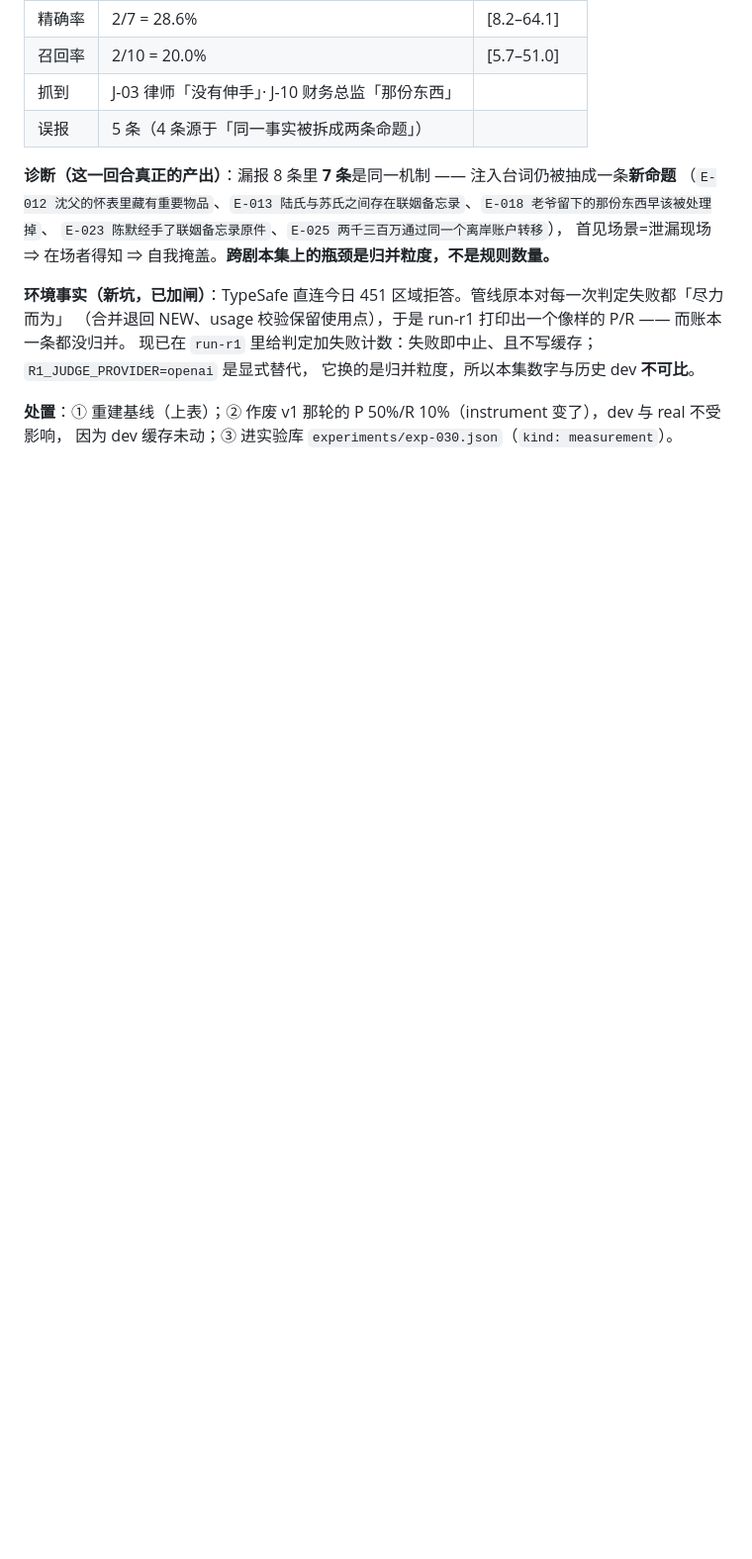
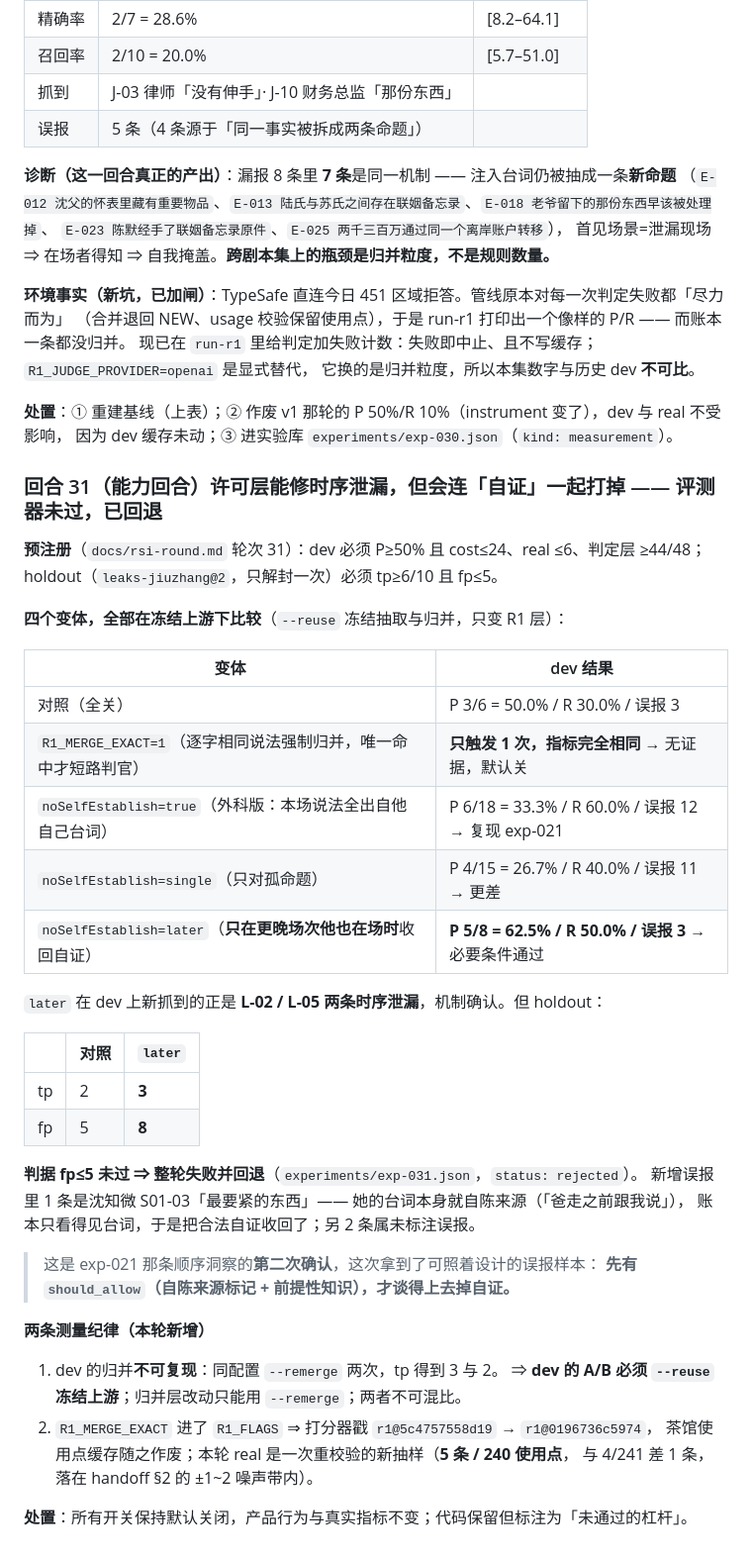
Before and after one commit to kbkb628/ledger, a Markdown page: docs/rsi-protocol.md, the part around the change. Shown at 99% size. GitHub-like rendering; blank space fills up the shorter version.

Commit message:
回合 31 规范落点：docs/rsi-protocol.md 记录（四变体、判据未过、回退）

```diff
--- a/docs/rsi-protocol.md
+++ b/docs/rsi-protocol.md
@@ -845,3 +845,42 @@ surface 逐字在该场、泄漏者在该场在场、`established` 更早且泄
 
 **处置**：① 重建基线（上表）；② 作废 v1 那轮的 P 50%/R 10%（instrument 变了），dev 与 real 不受影响，
 因为 dev 缓存未动；③ 进实验库 `experiments/exp-030.json`（`kind: measurement`）。
+
+### 回合 31（能力回合）许可层能修时序泄漏，但会连「自证」一起打掉 —— 评测器未过，已回退
+
+**预注册**（`docs/rsi-round.md` 轮次 31）：dev 必须 P≥50% 且 cost≤24、real ≤6、判定层 ≥44/48；
+holdout（`leaks-jiuzhang@2`，只解封一次）必须 tp≥6/10 且 fp≤5。
+
+**四个变体，全部在冻结上游下比较**（`--reuse` 冻结抽取与归并，只变 R1 层）：
+
+| 变体 | dev 结果 |
+|---|---|
+| 对照（全关） | P 3/6 = 50.0% / R 30.0% / 误报 3 |
+| `R1_MERGE_EXACT=1`（逐字相同说法强制归并，唯一命中才短路判官） | **只触发 1 次，指标完全相同** → 无证据，默认关 |
+| `noSelfEstablish=true`（外科版：本场说法全出自他自己台词） | P 6/18 = 33.3% / R 60.0% / 误报 12 → 复现 exp-021 |
+| `noSelfEstablish=single`（只对孤命题） | P 4/15 = 26.7% / R 40.0% / 误报 11 → 更差 |
+| `noSelfEstablish=later`（**只在更晚场次他也在场时**收回自证） | **P 5/8 = 62.5% / R 50.0% / 误报 3** → 必要条件通过 |
+
+`later` 在 dev 上新抓到的正是 **L-02 / L-05 两条时序泄漏**，机制确认。但 holdout：
+
+| | 对照 | `later` |
+|---|---|---|
+| tp | 2 | **3** |
+| fp | 5 | **8** |
+
+**判据 fp≤5 未过 ⇒ 整轮失败并回退**（`experiments/exp-031.json`，`status: rejected`）。
+新增误报里 1 条是沈知微 S01-03「最要紧的东西」—— 她的台词本身就自陈来源（「爸走之前跟我说」），
+账本只看得见台词，于是把合法自证收回了；另 2 条属未标注误报。
+
+> 这是 exp-021 那条顺序洞察的**第二次确认**，这次拿到了可照着设计的误报样本：
+> **先有 `should_allow`（自陈来源标记 + 前提性知识），才谈得上去掉自证。**
+
+**两条测量纪律（本轮新增）**
+
+1. dev 的归并**不可复现**：同配置 `--remerge` 两次，tp 得到 3 与 2。
+   ⇒ **dev 的 A/B 必须 `--reuse` 冻结上游**；归并层改动只能用 `--remerge`；两者不可混比。
+2. `R1_MERGE_EXACT` 进了 `R1_FLAGS` ⇒ 打分器戳 `r1@5c4757558d19` → `r1@0196736c5974`，
+   茶馆使用点缓存随之作废；本轮 real 是一次重校验的新抽样（**5 条 / 240 使用点**，
+   与 4/241 差 1 条，落在 handoff §2 的 ±1~2 噪声带内）。
+
+**处置**：所有开关保持默认关闭，产品行为与真实指标不变；代码保留但标注为「未通过的杠杆」。
```
